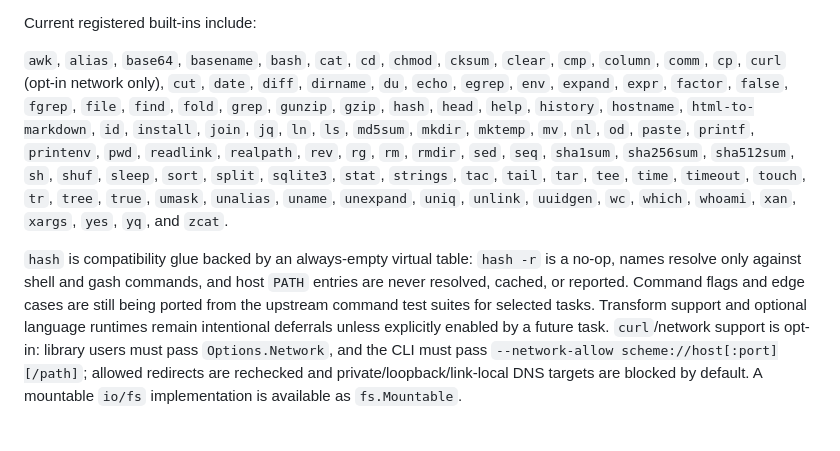
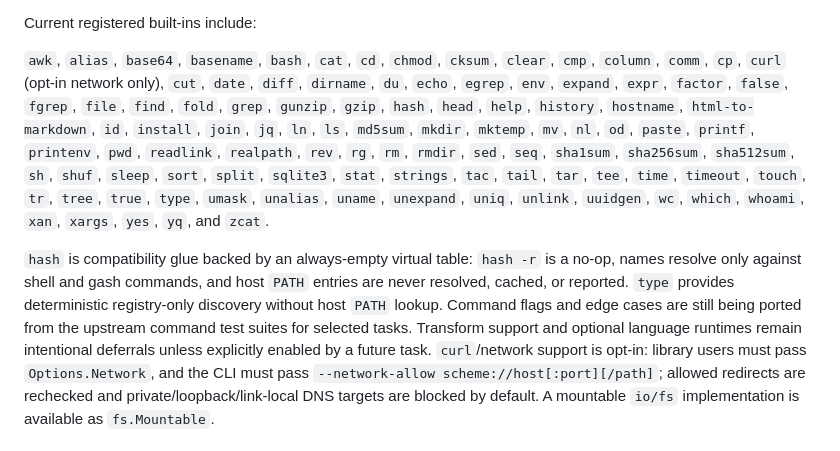
Before and after one commit to rumpl/gash, a Markdown page: README.md, the part around the change. Rendered like a GitHub page.

```diff
--- a/README.md
+++ b/README.md
@@ -99,9 +99,9 @@ statuses mean:
 
 Current registered built-ins include:
 
-`awk`, `alias`, `base64`, `basename`, `bash`, `cat`, `cd`, `chmod`, `cksum`, `clear`, `cmp`, `column`, `comm`, `cp`, `curl` (opt-in network only), `cut`, `date`, `diff`, `dirname`, `du`, `echo`, `egrep`, `env`, `expand`, `expr`, `factor`, `false`, `fgrep`, `file`, `find`, `fold`, `grep`, `gunzip`, `gzip`, `hash`, `head`, `help`, `history`, `hostname`, `html-to-markdown`, `id`, `install`, `join`, `jq`, `ln`, `ls`, `md5sum`, `mkdir`, `mktemp`, `mv`, `nl`, `od`, `paste`, `printf`, `printenv`, `pwd`, `readlink`, `realpath`, `rev`, `rg`, `rm`, `rmdir`, `sed`, `seq`, `sha1sum`, `sha256sum`, `sha512sum`, `sh`, `shuf`, `sleep`, `sort`, `split`, `sqlite3`, `stat`, `strings`, `tac`, `tail`, `tar`, `tee`, `time`, `timeout`, `touch`, `tr`, `tree`, `true`, `umask`, `unalias`, `uname`, `unexpand`, `uniq`, `unlink`, `uuidgen`, `wc`, `which`, `whoami`, `xan`, `xargs`, `yes`, `yq`, and `zcat`.
+`awk`, `alias`, `base64`, `basename`, `bash`, `cat`, `cd`, `chmod`, `cksum`, `clear`, `cmp`, `column`, `comm`, `cp`, `curl` (opt-in network only), `cut`, `date`, `diff`, `dirname`, `du`, `echo`, `egrep`, `env`, `expand`, `expr`, `factor`, `false`, `fgrep`, `file`, `find`, `fold`, `grep`, `gunzip`, `gzip`, `hash`, `head`, `help`, `history`, `hostname`, `html-to-markdown`, `id`, `install`, `join`, `jq`, `ln`, `ls`, `md5sum`, `mkdir`, `mktemp`, `mv`, `nl`, `od`, `paste`, `printf`, `printenv`, `pwd`, `readlink`, `realpath`, `rev`, `rg`, `rm`, `rmdir`, `sed`, `seq`, `sha1sum`, `sha256sum`, `sha512sum`, `sh`, `shuf`, `sleep`, `sort`, `split`, `sqlite3`, `stat`, `strings`, `tac`, `tail`, `tar`, `tee`, `time`, `timeout`, `touch`, `tr`, `tree`, `true`, `type`, `umask`, `unalias`, `uname`, `unexpand`, `uniq`, `unlink`, `uuidgen`, `wc`, `which`, `whoami`, `xan`, `xargs`, `yes`, `yq`, and `zcat`.
 
-`hash` is compatibility glue backed by an always-empty virtual table: `hash -r` is a no-op, names resolve only against shell and gash commands, and host `PATH` entries are never resolved, cached, or reported.
+`hash` is compatibility glue backed by an always-empty virtual table: `hash -r` is a no-op, names resolve only against shell and gash commands, and host `PATH` entries are never resolved, cached, or reported. `type` provides deterministic registry-only discovery without host `PATH` lookup.
 Command flags and edge cases are still being ported from the upstream command test suites for selected tasks. Transform support and optional language runtimes remain intentional deferrals unless explicitly enabled by a future task. `curl`/network support is opt-in: library users must pass `Options.Network`, and the CLI must pass `--network-allow scheme://host[:port][/path]`; allowed redirects are rechecked and private/loopback/link-local DNS targets are blocked by default. A mountable `io/fs` implementation is available as `fs.Mountable`.
 
 ## Filesystems
```
Also changed, not shown: PORTING.md (+2 -2 lines).
